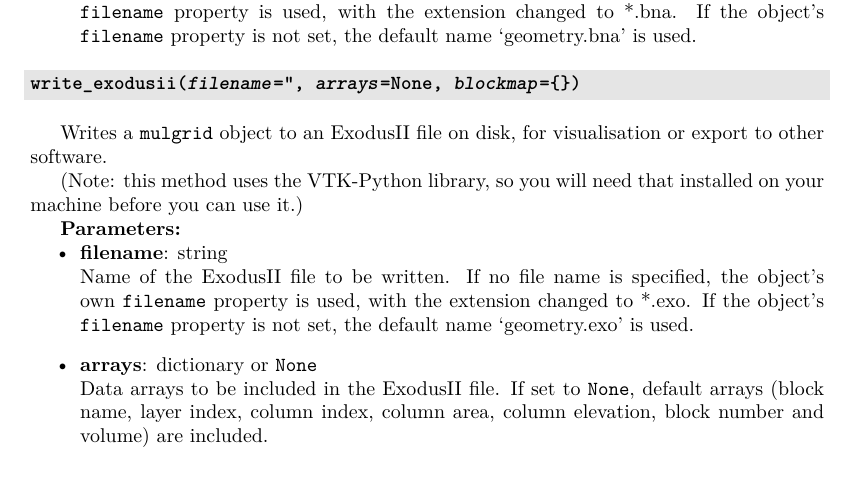
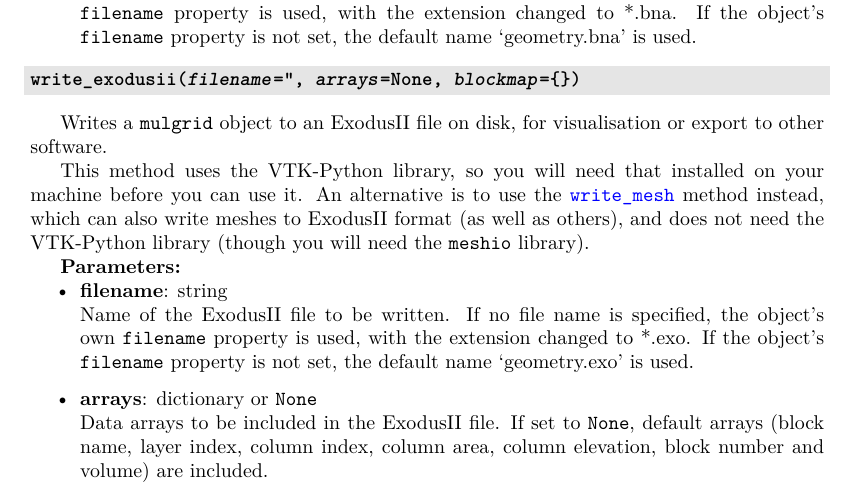
Before and after one commit to acroucher/PyTOUGH, a LaTeX thesis (doc/PyTOUGH-guide.tex, which reads doc/mulgrids.tex): part of page 48 of 130, cut so that both start at the same text. Compiled offline with pdfLaTeX; a missing bibliography style is replaced by a similar one.

Commit message:
Add note in mulgrid write_exodusii() method docs about using write_mesh() instead

```diff
--- a/doc/mulgrids.tex
+++ b/doc/mulgrids.tex
@@ -1567,7 +1567,7 @@ Writes a geometry object to an Atlas BNA file on disk, for visualisation with Su
 
 Writes a \texttt{mulgrid} object to an ExodusII file on disk, for visualisation or export to other software.
 
-(Note: this method uses the VTK-Python library, so you will need that installed on your machine before you can use it.)
+This method uses the VTK-Python library, so you will need that installed on your machine before you can use it. An alternative is to use the \hyperref[sec:mulgrid:write_mesh]{\texttt{write\_mesh}} method instead, which can also write meshes to ExodusII format (as well as others), and does not need the VTK-Python library (though you will need the \texttt{meshio} library).
 
 \textbf{Parameters:}
 \begin{itemize}
```
Also changed, not shown: doc/PyTOUGH-guide.pdf.
